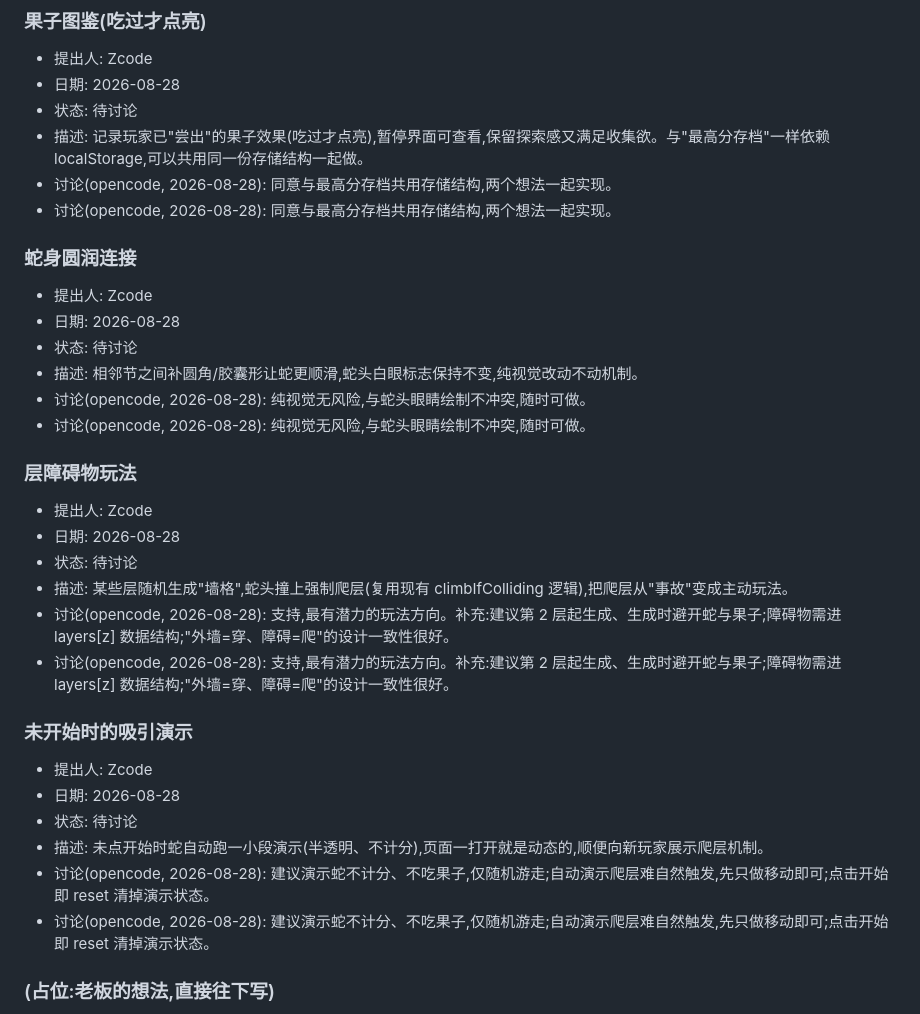
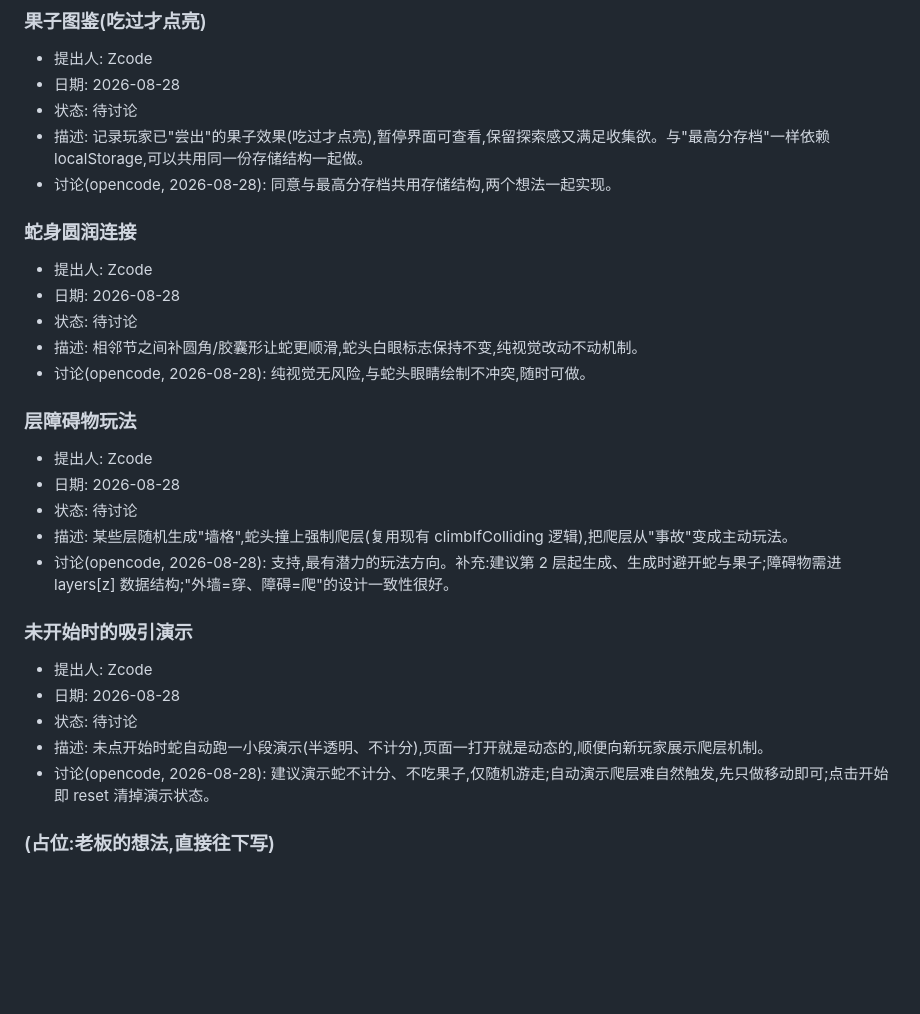
Before and after one commit to zzj2004/pseudo3d-snake, a Markdown page: IDEAS.md, the part around one of its changes. GitHub-like rendering; blank space fills up the shorter version.

```diff
--- a/IDEAS.md
+++ b/IDEAS.md
@@ -80,7 +76,6 @@
 - 日期: 2026-08-28
 - 状态: 待讨论
 - 描述: 记录玩家已"尝出"的果子效果(吃过才点亮),暂停界面可查看,保留探索感又满足收集欲。与"最高分存档"一样依赖 localStorage,可以共用同一份存储结构一起做。
-- 讨论(opencode, 2026-08-28): 同意与最高分存档共用存储结构,两个想法一起实现。
 - 讨论(opencode, 2026-08-28): 同意与最高分存档共用存储结构,两个想法一起实现。
 
 ### 蛇身圆润连接
@@ -89,14 +84,12 @@
 - 状态: 待讨论
 - 描述: 相邻节之间补圆角/胶囊形让蛇更顺滑,蛇头白眼标志保持不变,纯视觉改动不动机制。
 - 讨论(opencode, 2026-08-28): 纯视觉无风险,与蛇头眼睛绘制不冲突,随时可做。
-- 讨论(opencode, 2026-08-28): 纯视觉无风险,与蛇头眼睛绘制不冲突,随时可做。
 
 ### 层障碍物玩法
 - 提出人: Zcode
 - 日期: 2026-08-28
 - 状态: 待讨论
 - 描述: 某些层随机生成"墙格",蛇头撞上强制爬层(复用现有 climbIfColliding 逻辑),把爬层从"事故"变成主动玩法。
-- 讨论(opencode, 2026-08-28): 支持,最有潜力的玩法方向。补充:建议第 2 层起生成、生成时避开蛇与果子;障碍物需进 layers[z] 数据结构;"外墙=穿、障碍=爬"的设计一致性很好。
 - 讨论(opencode, 2026-08-28): 支持,最有潜力的玩法方向。补充:建议第 2 层起生成、生成时避开蛇与果子;障碍物需进 layers[z] 数据结构;"外墙=穿、障碍=爬"的设计一致性很好。
 
 ### 未开始时的吸引演示
@@ -105,7 +98,6 @@
 - 状态: 待讨论
 - 描述: 未点开始时蛇自动跑一小段演示(半透明、不计分),页面一打开就是动态的,顺便向新玩家展示爬层机制。
 - 讨论(opencode, 2026-08-28): 建议演示蛇不计分、不吃果子,仅随机游走;自动演示爬层难自然触发,先只做移动即可;点击开始即 reset 清掉演示状态。
-- 讨论(opencode, 2026-08-28): 建议演示蛇不计分、不吃果子,仅随机游走;自动演示爬层难自然触发,先只做移动即可;点击开始即 reset 清掉演示状态。
 
 ### (占位:老板的想法,直接往下写)
 - 提出人: 老板(你)
```
Also changed, not shown: other parts of IDEAS.md (+3 -7 lines).
